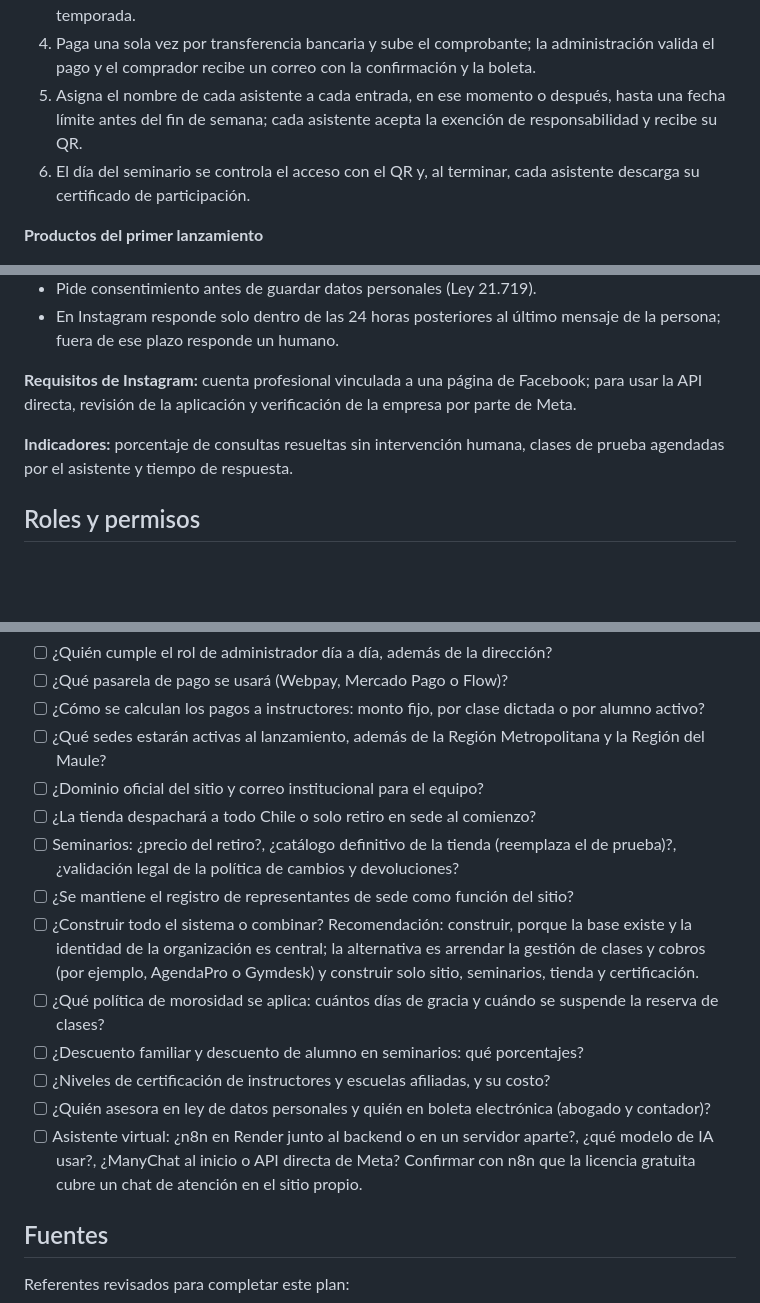
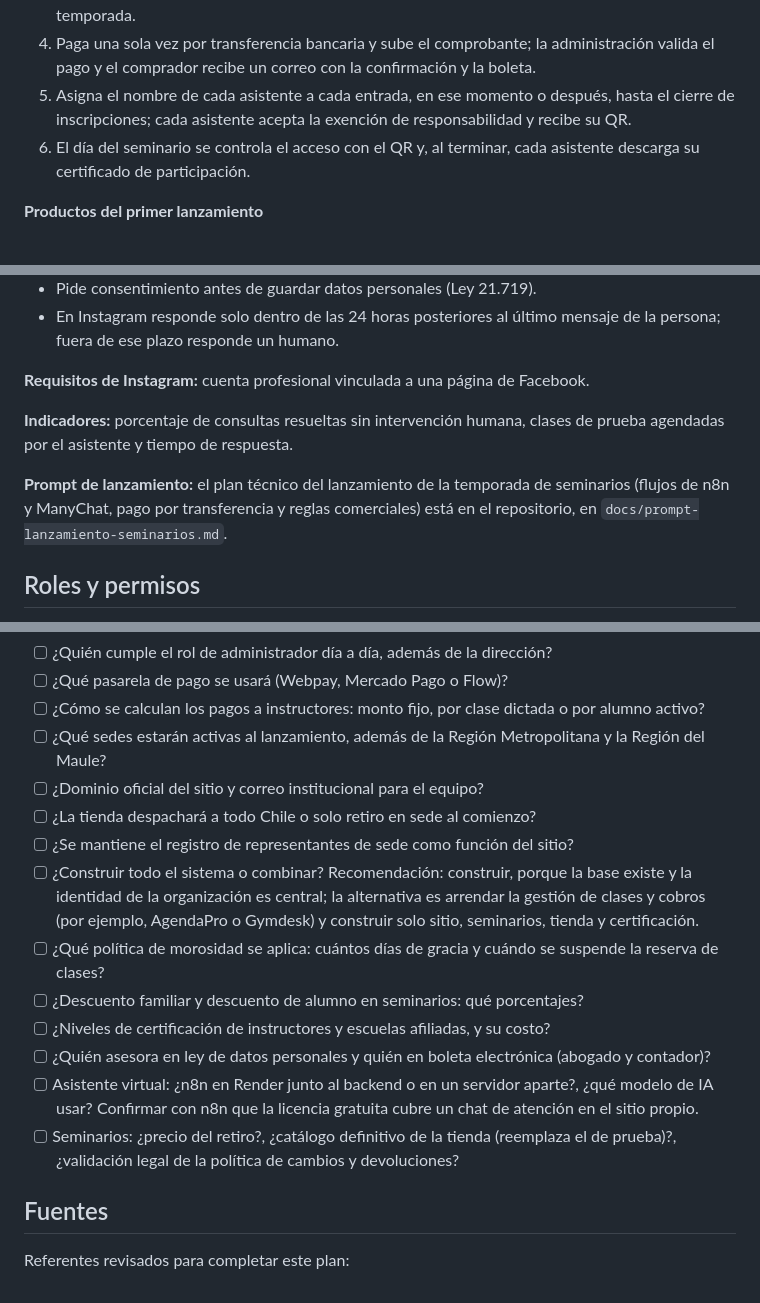
Before and after one commit to MarcoAndresRivas/shaolin-chile, a Markdown page: docs/plan-maestro.md, 3 parts joined by grey strips. Rendered like a GitHub page; blank space fills up the shorter version.

Commit message:
docs: sincronizar plan maestro con el documento vivo
Co-Authored-By: Claude Opus 5.5 <noreply@anthropic.com>
Claude-Session: https://claude.ai/code/session_01YTuoT9iFPm1LRXFfsaSsu5

```diff
--- a/docs/plan-maestro.md
+++ b/docs/plan-maestro.md
@@ -94,7 +94,7 @@ Los seminarios se organizan en temporadas. Por ejemplo, la temporada de diciembr
 2. Elige uno o varios fines de semana y la cantidad de entradas para cada uno.
 3. Aplica una promoción, si corresponde: código de convenio, descuento por grupo o pack de temporada.
 4. Paga una sola vez por transferencia bancaria y sube el comprobante; la administración valida el pago y el comprador recibe un correo con la confirmación y la boleta.
-5. Asigna el nombre de cada asistente a cada entrada, en ese momento o después, hasta una fecha límite antes del fin de semana; cada asistente acepta la exención de responsabilidad y recibe su QR.
+5. Asigna el nombre de cada asistente a cada entrada, en ese momento o después, hasta el cierre de inscripciones; cada asistente acepta la exención de responsabilidad y recibe su QR.
 6. El día del seminario se controla el acceso con el QR y, al terminar, cada asistente descarga su certificado de participación.
 
 **Productos del primer lanzamiento**
@@ -212,9 +212,11 @@ Un agente de inteligencia artificial atiende las consultas del público en la p
 - Pide consentimiento antes de guardar datos personales (Ley 21.719).
 - En Instagram responde solo dentro de las 24 horas posteriores al último mensaje de la persona; fuera de ese plazo responde un humano.
 
-**Requisitos de Instagram:** cuenta profesional vinculada a una página de Facebook; para usar la API directa, revisión de la aplicación y verificación de la empresa por parte de Meta.
+**Requisitos de Instagram:** cuenta profesional vinculada a una página de Facebook.
 
 **Indicadores:** porcentaje de consultas resueltas sin intervención humana, clases de prueba agendadas por el asistente y tiempo de respuesta.
+
+**Prompt de lanzamiento:** el plan técnico del lanzamiento de la temporada de seminarios (flujos de n8n y ManyChat, pago por transferencia y reglas comerciales) está en el repositorio, en `docs/prompt-lanzamiento-seminarios.md`.
 
 ## Roles y permisos
 
@@ -449,14 +451,14 @@ Estas definiciones bloquean el inicio de la Fase 1 o de la Fase 3 y corresponden
 - [ ] ¿Qué sedes estarán activas al lanzamiento, además de la Región Metropolitana y la Región del Maule?
 - [ ] ¿Dominio oficial del sitio y correo institucional para el equipo?
 - [ ] ¿La tienda despachará a todo Chile o solo retiro en sede al comienzo?
-- [ ] Seminarios: ¿precio del retiro?, ¿catálogo definitivo de la tienda (reemplaza el de prueba)?, ¿validación legal de la política de cambios y devoluciones?
 - [ ] ¿Se mantiene el registro de representantes de sede como función del sitio?
 - [ ] ¿Construir todo el sistema o combinar? Recomendación: construir, porque la base existe y la identidad de la organización es central; la alternativa es arrendar la gestión de clases y cobros (por ejemplo, AgendaPro o Gymdesk) y construir solo sitio, seminarios, tienda y certificación.
 - [ ] ¿Qué política de morosidad se aplica: cuántos días de gracia y cuándo se suspende la reserva de clases?
 - [ ] ¿Descuento familiar y descuento de alumno en seminarios: qué porcentajes?
 - [ ] ¿Niveles de certificación de instructores y escuelas afiliadas, y su costo?
 - [ ] ¿Quién asesora en ley de datos personales y quién en boleta electrónica (abogado y contador)?
-- [ ] Asistente virtual: ¿n8n en Render junto al backend o en un servidor aparte?, ¿qué modelo de IA usar?, ¿ManyChat al inicio o API directa de Meta? Confirmar con n8n que la licencia gratuita cubre un chat de atención en el sitio propio.
+- [ ] Asistente virtual: ¿n8n en Render junto al backend o en un servidor aparte?, ¿qué modelo de IA usar? Confirmar con n8n que la licencia gratuita cubre un chat de atención en el sitio propio.
+- [ ] Seminarios: ¿precio del retiro?, ¿catálogo definitivo de la tienda (reemplaza el de prueba)?, ¿validación legal de la política de cambios y devoluciones?
 
 ## Fuentes
 
```
Also changed, not shown: other parts of docs/plan-maestro.md (+10 -9 lines).
